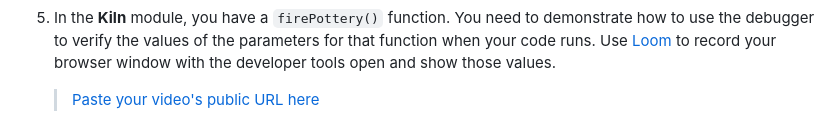
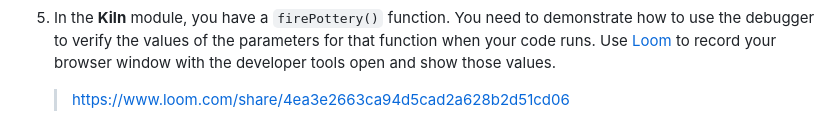
Before and after one commit to NSS-Day-Cohort-73/Hairy-Potter-herringvoices, a Markdown page: README.md, the part around the change. Drawn GitHub-style.

Commit message:
Self-Assessment Completed. Completed Vocabulary and Understanding section(for really real this time)

```diff
--- a/README.md
+++ b/README.md
@@ -133,4 +133,4 @@ In the `main.js` module, invoke the `PotteryList` component function. Take its r
 
 
 5. In the **Kiln** module, you have a `firePottery()` function. You need to demonstrate how to use the debugger to verify the values of the parameters for that function when your code runs. Use [Loom](https://www.loom.com/) to record your browser window with the developer tools open and show those values.
-   > [Paste your video's public URL here](https://www.loom.com/share/4ea3e2663ca94d5cad2a628b2d51cd06)
+   > https://www.loom.com/share/4ea3e2663ca94d5cad2a628b2d51cd06
```
